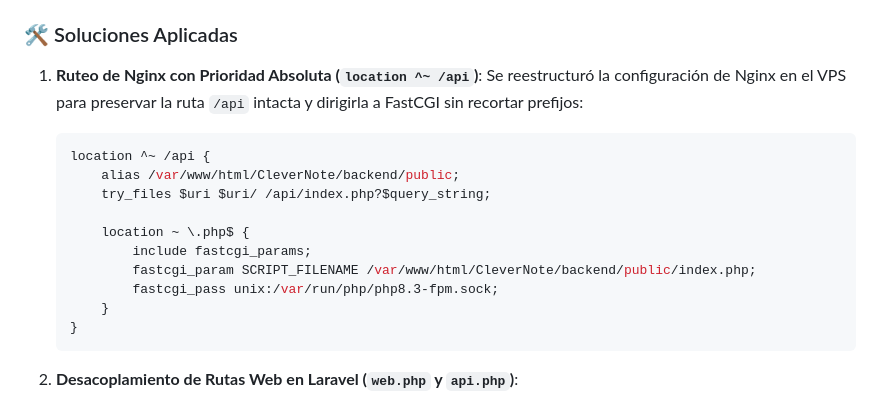
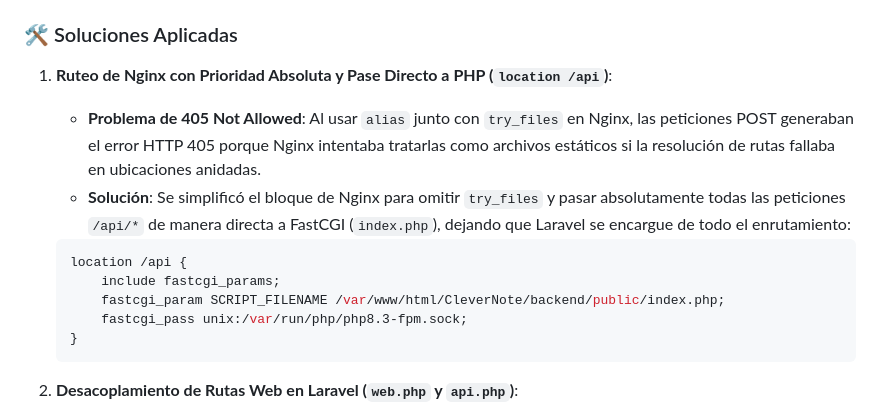
Before and after one commit to AkNdrow/PROYECTO-FINAL-PROGRAMACI-N-WEB, a Markdown page: error_doc.md, the part around the change. GitHub-like rendering.

Commit message:
docs: actualizar error_doc.md explicando error 405 en Nginx y solucion directa a PHP-FPM

````diff
--- a/error_doc.md
+++ b/error_doc.md
@@ -63,18 +63,14 @@ Al interactuar con los formularios de Login o Registro en el cliente React despl
 
 ### 🛠️ Soluciones Aplicadas
 
-1. **Ruteo de Nginx con Prioridad Absoluta (`location ^~ /api`)**:
-   Se reestructuró la configuración de Nginx en el VPS para preservar la ruta `/api` intacta y dirigirla a FastCGI sin recortar prefijos:
+1. **Ruteo de Nginx con Prioridad Absoluta y Pase Directo a PHP (`location /api`)**:
+   - **Problema de 405 Not Allowed**: Al usar `alias` junto con `try_files` en Nginx, las peticiones POST generaban el error HTTP 405 porque Nginx intentaba tratarlas como archivos estáticos si la resolución de rutas fallaba en ubicaciones anidadas.
+   - **Solución**: Se simplificó el bloque de Nginx para omitir `try_files` y pasar absolutamente todas las peticiones `/api/*` de manera directa a FastCGI (`index.php`), dejando que Laravel se encargue de todo el enrutamiento:
    ```nginx
-   location ^~ /api {
-       alias /var/www/html/CleverNote/backend/public;
-       try_files $uri $uri/ /api/index.php?$query_string;
-
-       location ~ \.php$ {
-           include fastcgi_params;
-           fastcgi_param SCRIPT_FILENAME /var/www/html/CleverNote/backend/public/index.php;
-           fastcgi_pass unix:/var/run/php/php8.3-fpm.sock;
-       }
+   location /api {
+       include fastcgi_params;
+       fastcgi_param SCRIPT_FILENAME /var/www/html/CleverNote/backend/public/index.php;
+       fastcgi_pass unix:/var/run/php/php8.3-fpm.sock;
    }
    ```
 
````
